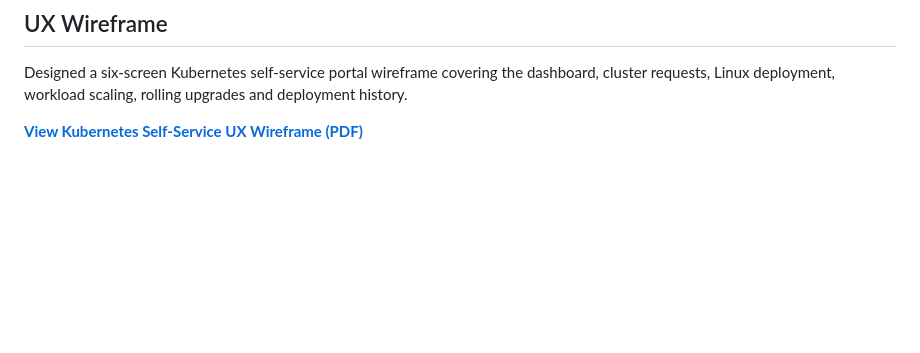
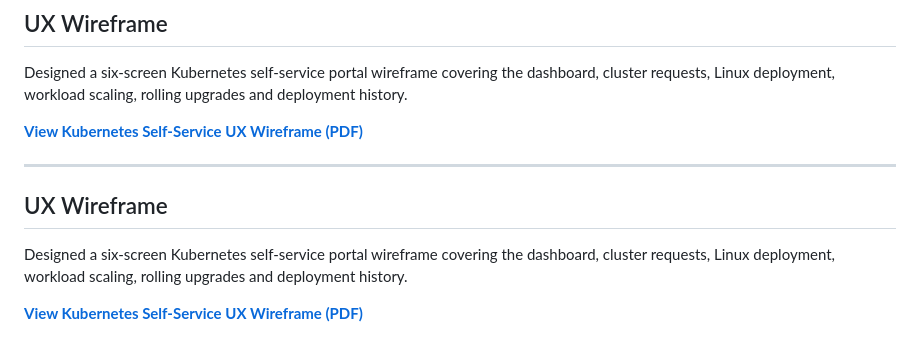
Before and after one commit to bhagyasince1993/kubernetes-self-service-platform, a Markdown page: README.md, the part around the change. GitHub-like rendering; blank space fills up the shorter version.

```diff
--- a/README.md
+++ b/README.md
@@ -93,3 +93,12 @@ No production VMware Tanzu deployment is claimed.
 Designed a six-screen Kubernetes self-service portal wireframe covering the dashboard, cluster requests, Linux deployment, workload scaling, rolling upgrades and deployment history.
 
 **[View Kubernetes Self-Service UX Wireframe (PDF)](docs/wireframes/kubernetes-wireframe-portfolio.pdf)**
+
+
+---
+
+## UX Wireframe
+
+Designed a six-screen Kubernetes self-service portal wireframe covering the dashboard, cluster requests, Linux deployment, workload scaling, rolling upgrades and deployment history.
+
+**[View Kubernetes Self-Service UX Wireframe (PDF)](docs/wireframes/kubernetes-wireframe-portfolio.pdf)**
```
